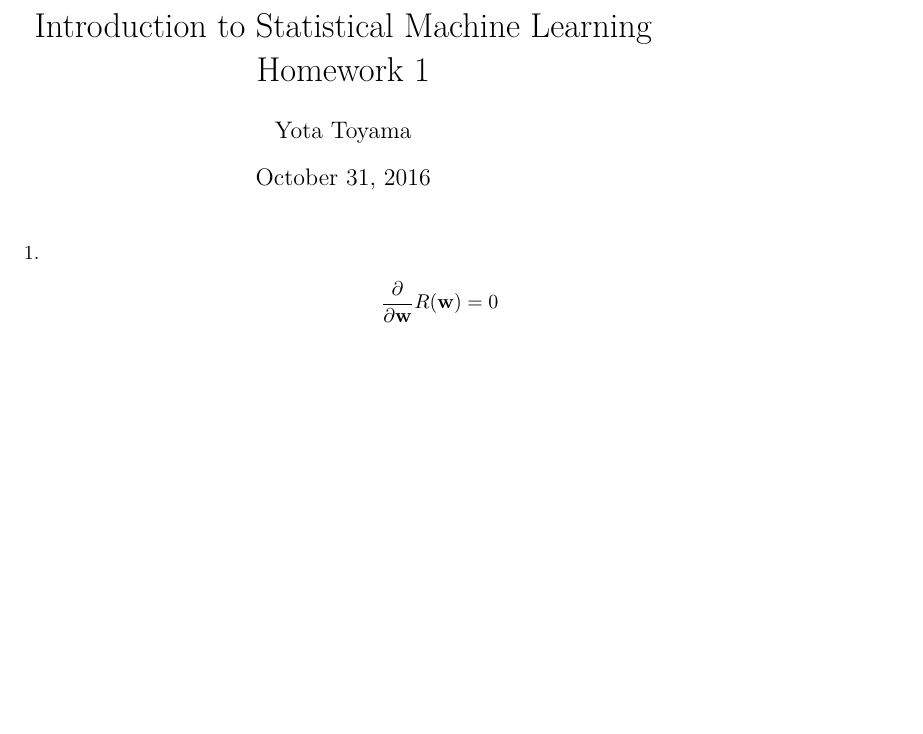
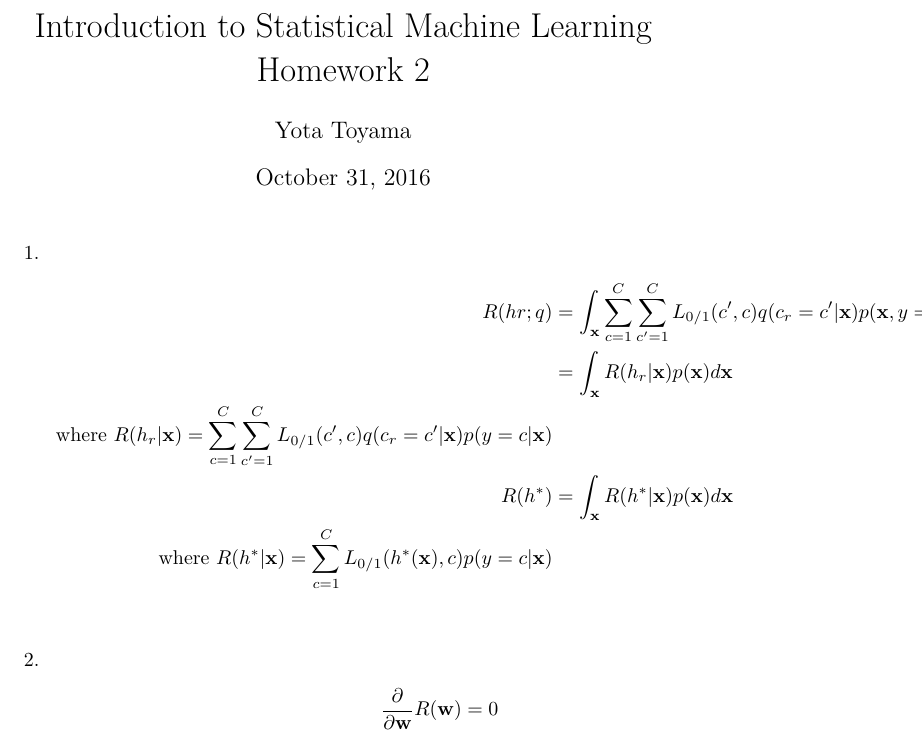
Before and after one commit to ytoyama/intro_to_sml, a LaTeX document (2/notes.tex): part of page 1 of 4, cut so that both start at the same text, the shorter picture padded with empty space. Compiled offline with XeLaTeX.

Commit message:
Update notes

```diff
--- a/2/notes.tex
+++ b/2/notes.tex
@@ -1,5 +1,5 @@
 \documentclass{introtosml}
-\nth{1}
+\nth{2}
 
 \newcommand\Ep[1]{E_{p(\vec{x}, y)} \left[ #1 \right]}
 \newcommand\fancyb{\beta_{\hat{y}, y}}
@@ -9,6 +9,20 @@
 \maketitle
 
 \begin{p}
+  \item
+    \begin{align*}
+      R(hr; q)
+      & = \int_\vec{x} \sum_{c=1}^C \sum_{c'=1}^C
+          L_{0/1} (c', c) q(c_r = c' | \vec{x}) p(\vec{x}, y = c) d\vec{x} \\
+      & = \int_\vec{x} R(h_r | \vec{x}) p(\vec{x}) d\vec{x} \\
+      \text{where} R(h_r | \vec{x})
+      = \sum_{c=1}^C \sum_{c'=1}^C L_{0/1} (c', c) q(c_r = c' | \vec{x}) p(y = c | \vec{x}) \\
+      R(h^*)
+      & = \int_\vec{x} R(h^* | \vec{x}) p(\vec{x}) d\vec{x} \\
+      \text{where} R(h^* | \vec{x})
+      = \sum_{c=1}^C L_{0/1} (h^*(\vec{x}), c) p(y = c | \vec{x}) \\
+    \end{align*}
+
   \item
     \begin{align*}
       \frac{\partial}{\partial \vec{w}} R(\vec{w}) & = 0 \\
```
Also changed, not shown: 2/notes.pdf.
